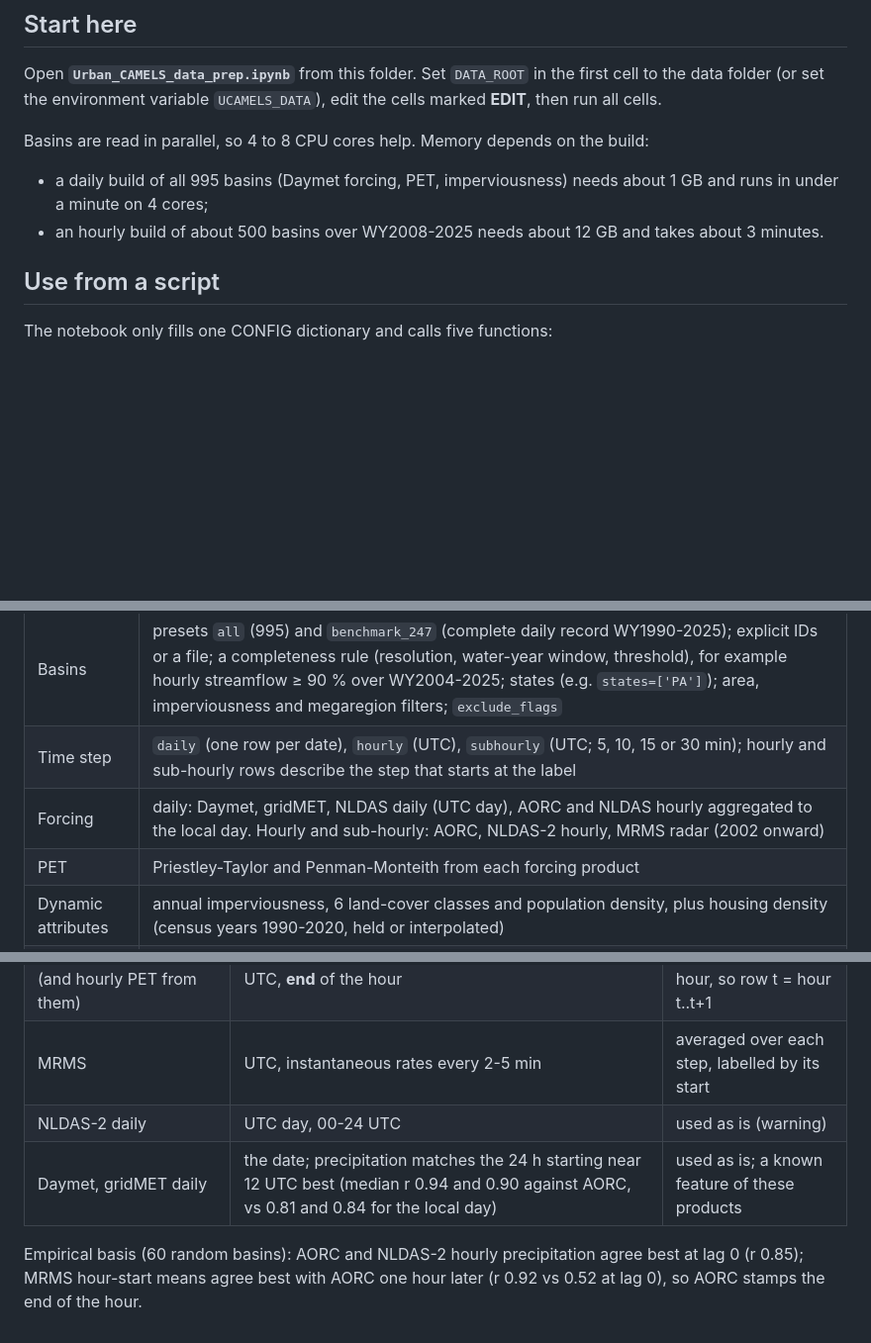
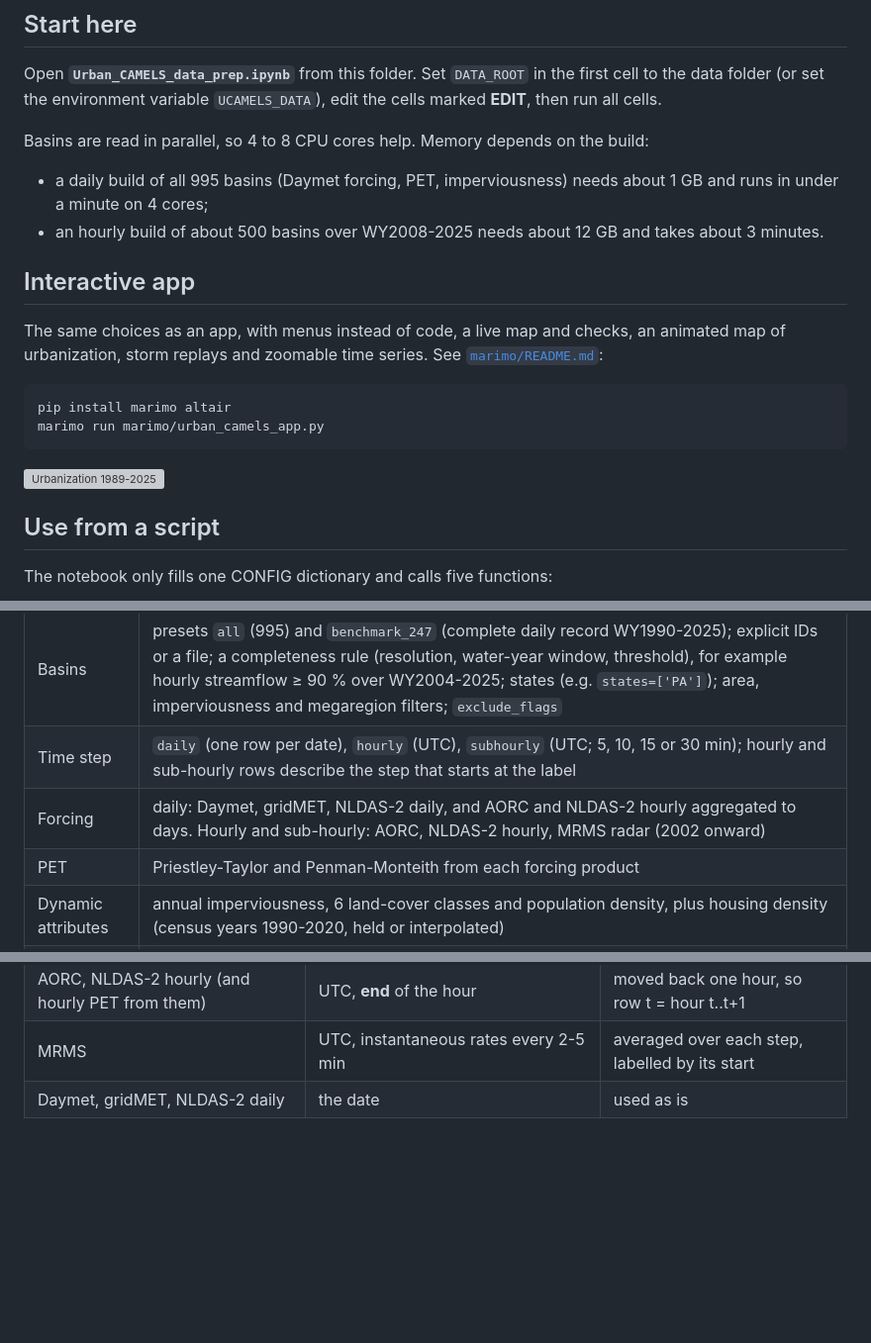
Before and after one commit to Alfonso-Mejia-Group/Urban-CAMELS, a Markdown page: README.md, 3 parts joined by grey strips. Shown at 99% size. Rendered like a GitHub page; blank space fills up the shorter version; grey boxes are pictures that could not be loaded.

Commit message:
Interactive app (marimo): live basin selection and checks, urbanization animation, storm replay, zoomable time series, reproducible configuration; daily products described as daily

```diff
--- a/README.md
+++ b/README.md
@@ -48,6 +48,15 @@ the environment variable `UCAMELS_DATA`), edit the cells marked **EDIT**, then r
 Basins are read in parallel, so 4 to 8 CPU cores help. Memory depends on the build:
 - a daily build of all 995 basins (Daymet forcing, PET, imperviousness) needs about 1 GB and runs in under a minute on 4 cores;
 - an hourly build of about 500 basins over WY2008-2025 needs about 12 GB and takes about 3 minutes.
+
+## Interactive app
+The same choices as an app, with menus instead of code, a live map and checks, an animated map of urbanization,
+storm replays and zoomable time series. See [`marimo/README.md`](marimo/README.md):
+
+    pip install marimo altair
+    marimo run marimo/urban_camels_app.py
+
+![Urbanization 1989-2025](docs/images/app_urbanization.gif)
 
 ## Use from a script
 The notebook only fills one CONFIG dictionary and calls five functions:
@@ -114,7 +124,7 @@ are left out of the streamflow statistics), and one storm at the hourly step wit
 |---|---|
 | Basins | presets `all` (995) and `benchmark_247` (complete daily record WY1990-2025); explicit IDs or a file; a completeness rule (resolution, water-year window, threshold), for example hourly streamflow ≥ 90 % over WY2004-2025; states (e.g. `states=['PA']`); area, imperviousness and megaregion filters; `exclude_flags` |
 | Time step | `daily` (one row per date), `hourly` (UTC), `subhourly` (UTC; 5, 10, 15 or 30 min); hourly and sub-hourly rows describe the step that starts at the label |
-| Forcing | daily: Daymet, gridMET, NLDAS daily (UTC day), AORC and NLDAS hourly aggregated to the local day. Hourly and sub-hourly: AORC, NLDAS-2 hourly, MRMS radar (2002 onward) |
+| Forcing | daily: Daymet, gridMET, NLDAS-2 daily, and AORC and NLDAS-2 hourly aggregated to days. Hourly and sub-hourly: AORC, NLDAS-2 hourly, MRMS radar (2002 onward) |
 | PET | Priestley-Taylor and Penman-Monteith from each forcing product |
 | Dynamic attributes | annual imperviousness, 6 land-cover classes and population density, plus housing density (census years 1990-2020, held or interpolated) |
 | Target | observed streamflow: mm per step, mm/h, m³/s or ft³/s; missing values stay NaN |
@@ -154,8 +163,4 @@ Units of three static attributes: `slope_mean` m km⁻¹, `soil_conductivity` cm
 | NWIS sub-hourly streamflow | UTC, instantaneous | averaged over each step, labelled by its start |
 | AORC, NLDAS-2 hourly (and hourly PET from them) | UTC, **end** of the hour | moved back one hour, so row t = hour t..t+1 |
 | MRMS | UTC, instantaneous rates every 2-5 min | averaged over each step, labelled by its start |
-| NLDAS-2 daily | UTC day, 00-24 UTC | used as is (warning) |
-| Daymet, gridMET daily | the date; precipitation matches the 24 h starting near 12 UTC best (median r 0.94 and 0.90 against AORC, vs 0.81 and 0.84 for the local day) | used as is; a known feature of these products |
-
-Empirical basis (60 random basins): AORC and NLDAS-2 hourly precipitation agree best at lag 0 (r 0.85); MRMS hour-start
-means agree best with AORC one hour later (r 0.92 vs 0.52 at lag 0), so AORC stamps the end of the hour.
+| Daymet, gridMET, NLDAS-2 daily | the date | used as is |
```
Also changed, not shown: other parts of README.md (+1 -1 lines), marimo/README.md (added, +39 -0 lines), docs/images/app_storm_replay.gif (added), docs/images/workflow.png, 5 other files.
